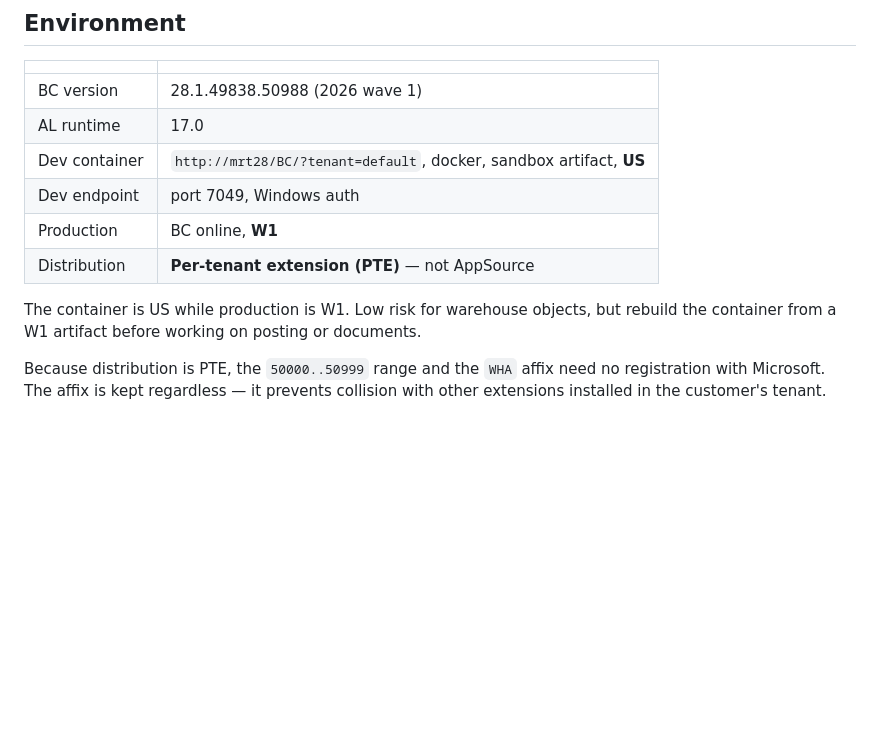
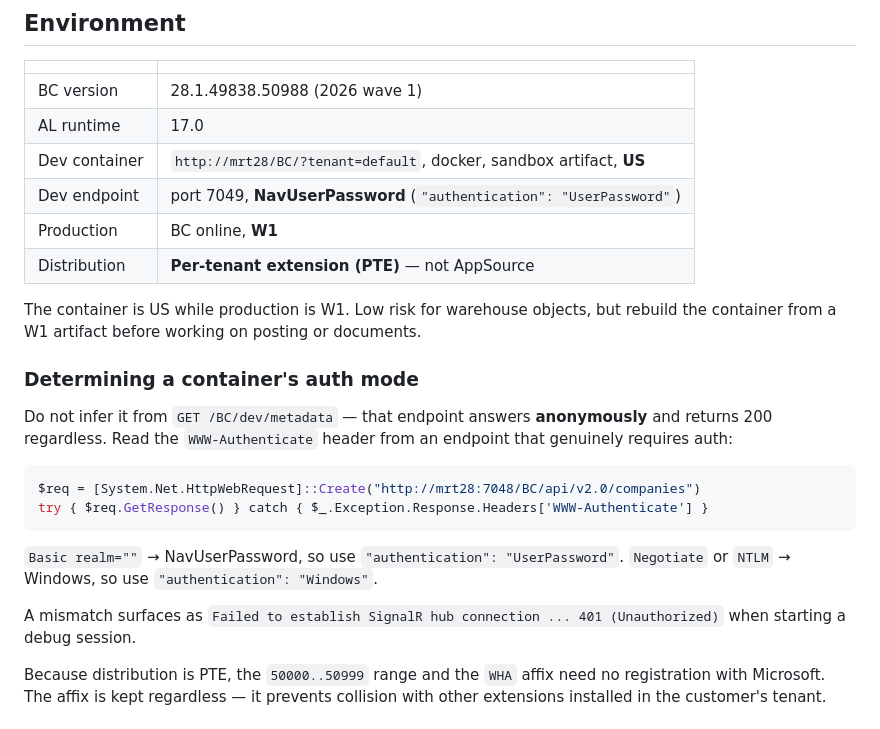
Before and after one commit to sta-ko-je-reko-ja-sam-reko/warehouse-advanced-bc, a Markdown page: CLAUDE.md, the part around the change. Drawn GitHub-style; blank space fills up the shorter version.

Commit message:
Correct container auth mode in launch template and CLAUDE.md (#4)
Starting a debug session failed with:

  Failed to establish SignalR hub connection due to:
  Response status code does not indicate success: 401 (Unauthorized).

The mrt28 container uses NavUserPassword, not Windows auth. The template and
CLAUDE.md both claimed Windows.

The original error was mine. I inferred Windows auth from GET /BC/dev/metadata
returning 200 with default credentials, but that endpoint answers anonymously
and returns 200 either way, so the probe proved nothing. The reliable signal is
the WWW-Authenticate header on an endpoint that genuinely requires auth: the API
on port 7048 returns Basic realm, which means NavUserPassword.

- launch.json.template: authentication is now UserPassword, with an inline note
  on how to check which mode a given container uses
- CLAUDE.md: environment table corrected, plus a section on determining auth
  mode and the 401 symptom a mismatch produces

Co-authored-by: Claude Opus 5 (1M context) <noreply@anthropic.com>

````diff
--- a/CLAUDE.md
+++ b/CLAUDE.md
@@ -27,12 +27,29 @@ It is another vendor's registered product; referring to it in internal docs is f
 | BC version | 28.1.49838.50988 (2026 wave 1) |
 | AL runtime | 17.0 |
 | Dev container | `http://mrt28/BC/?tenant=default`, docker, sandbox artifact, **US** |
-| Dev endpoint | port 7049, Windows auth |
+| Dev endpoint | port 7049, **NavUserPassword** (`"authentication": "UserPassword"`) |
 | Production | BC online, **W1** |
 | Distribution | **Per-tenant extension (PTE)** — not AppSource |
 
 The container is US while production is W1. Low risk for warehouse objects, but rebuild the
 container from a W1 artifact before working on posting or documents.
+
+### Determining a container's auth mode
+
+Do not infer it from `GET /BC/dev/metadata` — that endpoint answers **anonymously** and
+returns 200 regardless. Read the `WWW-Authenticate` header from an endpoint that genuinely
+requires auth:
+
+```powershell
+$req = [System.Net.HttpWebRequest]::Create("http://mrt28:7048/BC/api/v2.0/companies")
+try { $req.GetResponse() } catch { $_.Exception.Response.Headers['WWW-Authenticate'] }
+```
+
+`Basic realm=""` → NavUserPassword, so use `"authentication": "UserPassword"`.
+`Negotiate` or `NTLM` → Windows, so use `"authentication": "Windows"`.
+
+A mismatch surfaces as `Failed to establish SignalR hub connection ... 401 (Unauthorized)`
+when starting a debug session.
 
 Because distribution is PTE, the `50000..50999` range and the `WHA` affix need no
 registration with Microsoft. The affix is kept regardless — it prevents collision with other
````
